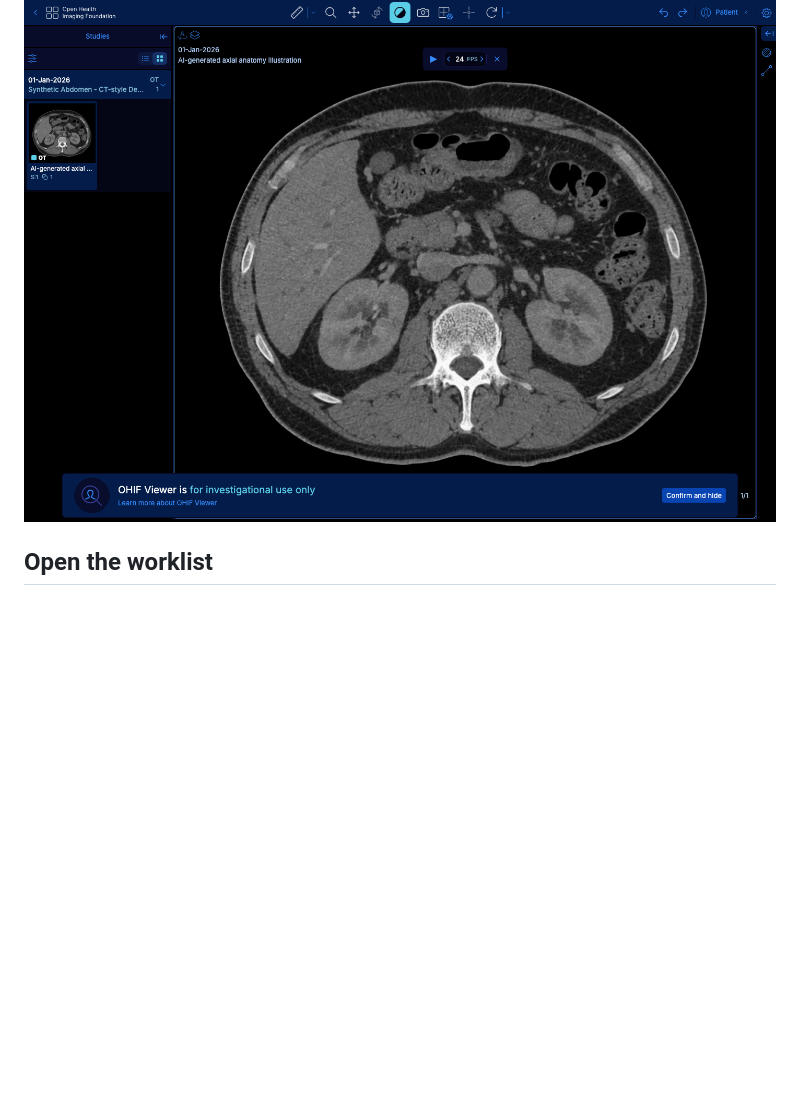
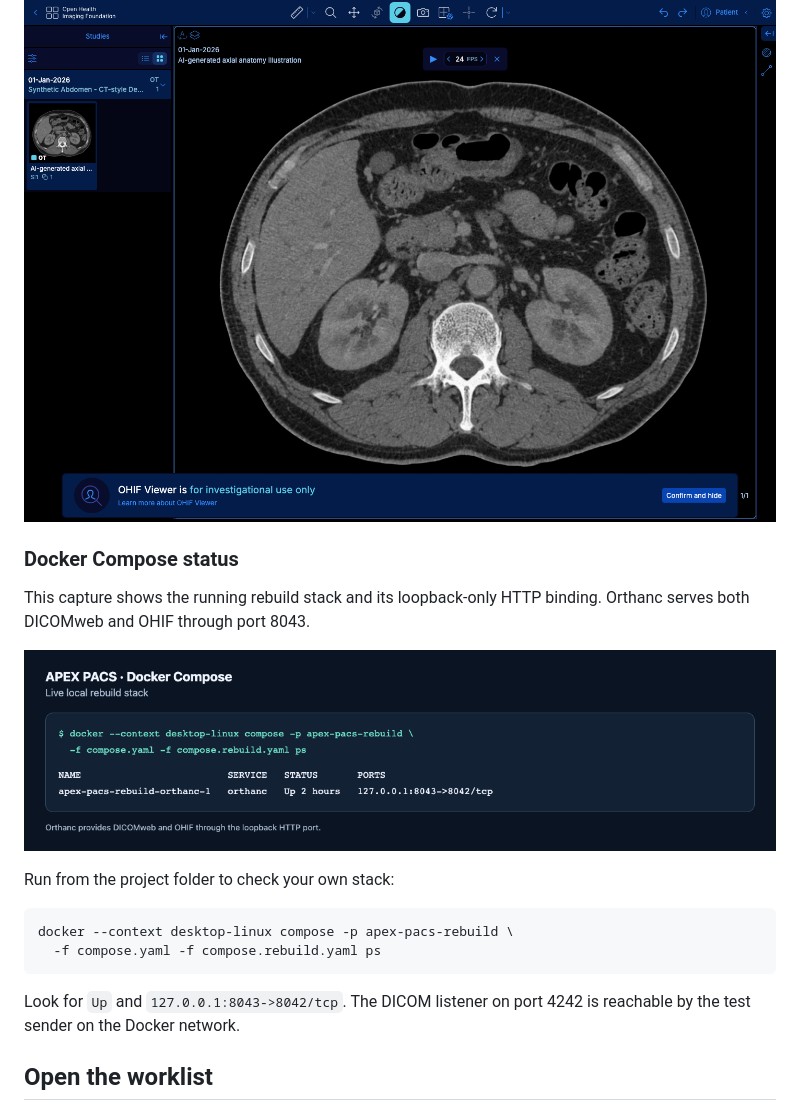
Before and after one commit to VicScottNYC/apex-pacs, a Markdown page: README.md, the part around the change. Drawn GitHub-style; pictures changed too: docs/screenshots/docker-compose.png (added); blank space fills up the shorter version.

Commit message:
Show Docker Compose health and infrastructure in project docs

```diff
--- a/README.md
+++ b/README.md
@@ -11,6 +11,21 @@ A local medical imaging modernization prototype for Apple silicon macOS. APEX PA
 ![APEX PACS worklist with synthetic studies](docs/screenshots/worklist.png)
 
 ![OHIF showing a synthetic axial abdomen illustration](docs/screenshots/ohif-viewer.png)
+
+### Docker Compose status
+
+This capture shows the running rebuild stack and its loopback-only HTTP
+binding. Orthanc serves both DICOMweb and OHIF through port 8043.
+
+![Live Docker Compose status for the APEX PACS rebuild stack](docs/screenshots/docker-compose.png)
+
+Run from the project folder to check your own stack:
+
+    docker --context desktop-linux compose -p apex-pacs-rebuild \
+      -f compose.yaml -f compose.rebuild.yaml ps
+
+Look for `Up` and `127.0.0.1:8043->8042/tcp`. The DICOM listener on
+port 4242 is reachable by the test sender on the Docker network.
 
 ## Open the worklist
 
```
Also changed, not shown: 1 other file.
